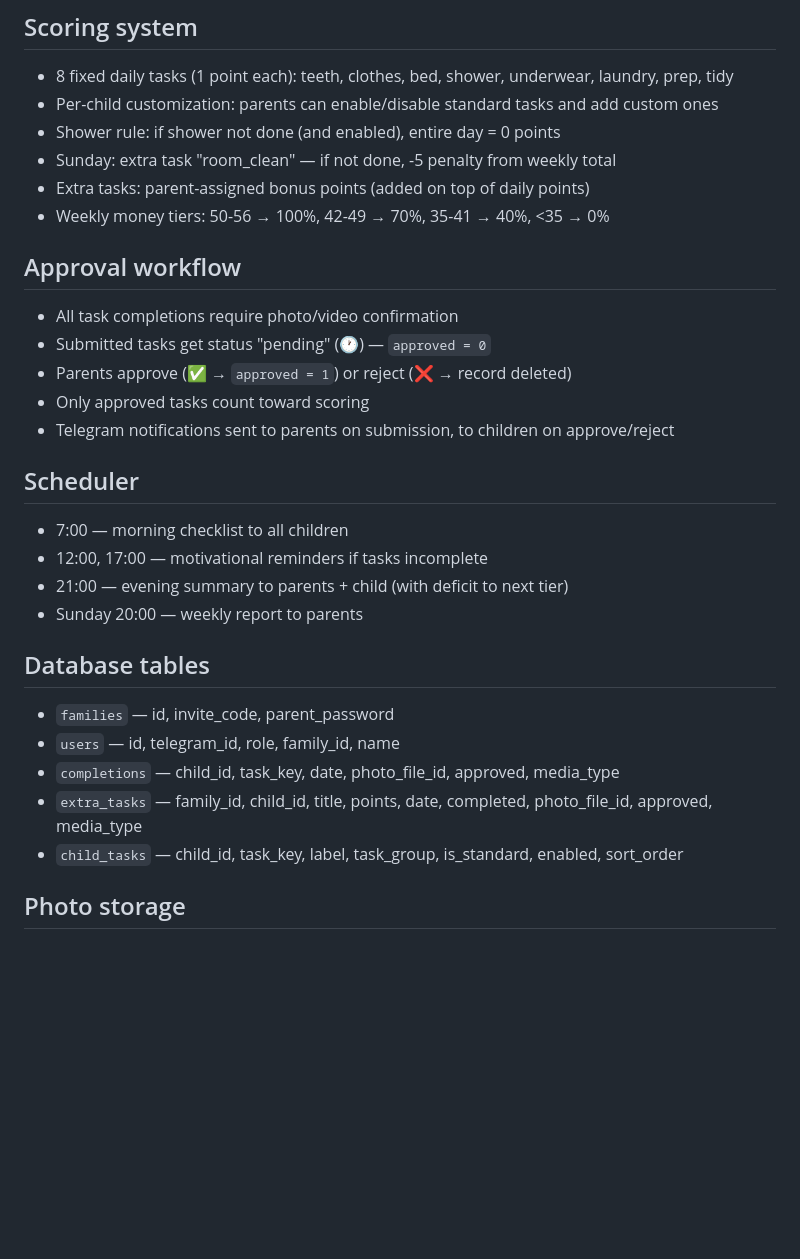
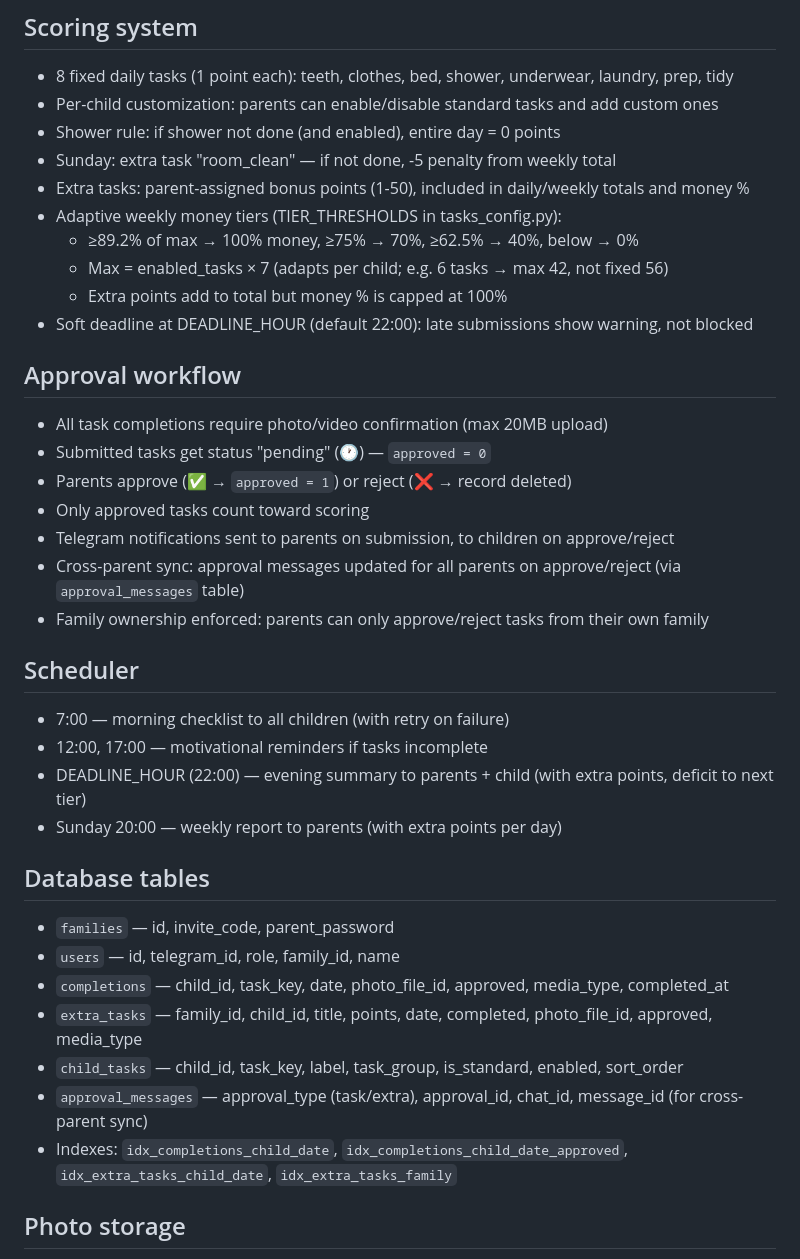
Before and after one commit to foodcost-uzb/ALANBOT, a Markdown page: CLAUDE.md, the part around one of its changes. Rendered like a GitHub page; blank space fills up the shorter version.

Commit message:
Update CLAUDE.md — adaptive scoring, deadline, approval sync, DB schema
Co-Authored-By: Claude Opus 4.6 <noreply@anthropic.com>

```diff
--- a/CLAUDE.md
+++ b/CLAUDE.md
@@ -113,28 +113,36 @@ Both processes share one SQLite DB (`data/bot.db`) via WAL mode.
 - Per-child customization: parents can enable/disable standard tasks and add custom ones
 - Shower rule: if shower not done (and enabled), entire day = 0 points
 - Sunday: extra task "room_clean" — if not done, -5 penalty from weekly total
-- Extra tasks: parent-assigned bonus points (added on top of daily points)
-- Weekly money tiers: 50-56 → 100%, 42-49 → 70%, 35-41 → 40%, <35 → 0%
+- Extra tasks: parent-assigned bonus points (1-50), included in daily/weekly totals and money %
+- Adaptive weekly money tiers (TIER_THRESHOLDS in tasks_config.py):
+  - ≥89.2% of max → 100% money, ≥75% → 70%, ≥62.5% → 40%, below → 0%
+  - Max = enabled_tasks × 7 (adapts per child; e.g. 6 tasks → max 42, not fixed 56)
+  - Extra points add to total but money % is capped at 100%
+- Soft deadline at DEADLINE_HOUR (default 22:00): late submissions show warning, not blocked
 
 ## Approval workflow
-- All task completions require photo/video confirmation
+- All task completions require photo/video confirmation (max 20MB upload)
 - Submitted tasks get status "pending" (🕐) — `approved = 0`
 - Parents approve (✅ → `approved = 1`) or reject (❌ → record deleted)
 - Only approved tasks count toward scoring
 - Telegram notifications sent to parents on submission, to children on approve/reject
+- Cross-parent sync: approval messages updated for all parents on approve/reject (via `approval_messages` table)
+- Family ownership enforced: parents can only approve/reject tasks from their own family
 
 ## Scheduler
-- 7:00 — morning checklist to all children
+- 7:00 — morning checklist to all children (with retry on failure)
 - 12:00, 17:00 — motivational reminders if tasks incomplete
-- 21:00 — evening summary to parents + child (with deficit to next tier)
-- Sunday 20:00 — weekly report to parents
+- DEADLINE_HOUR (22:00) — evening summary to parents + child (with extra points, deficit to next tier)
+- Sunday 20:00 — weekly report to parents (with extra points per day)
 
 ## Database tables
 - `families` — id, invite_code, parent_password
 - `users` — id, telegram_id, role, family_id, name
-- `completions` — child_id, task_key, date, photo_file_id, approved, media_type
+- `completions` — child_id, task_key, date, photo_file_id, approved, media_type, completed_at
 - `extra_tasks` — family_id, child_id, title, points, date, completed, photo_file_id, approved, media_type
 - `child_tasks` — child_id, task_key, label, task_group, is_standard, enabled, sort_order
+- `approval_messages` — approval_type (task/extra), approval_id, chat_id, message_id (for cross-parent sync)
+- Indexes: `idx_completions_child_date`, `idx_completions_child_date_approved`, `idx_extra_tasks_child_date`, `idx_extra_tasks_family`
 
 ## Photo storage
 - Bot: stores Telegram `file_id` strings in DB
```
Also changed, not shown: other parts of CLAUDE.md (+5 -5 lines).
